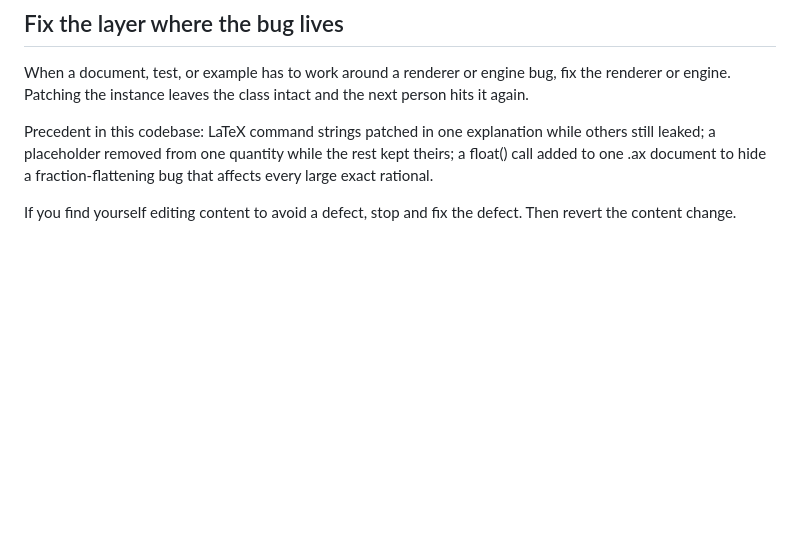
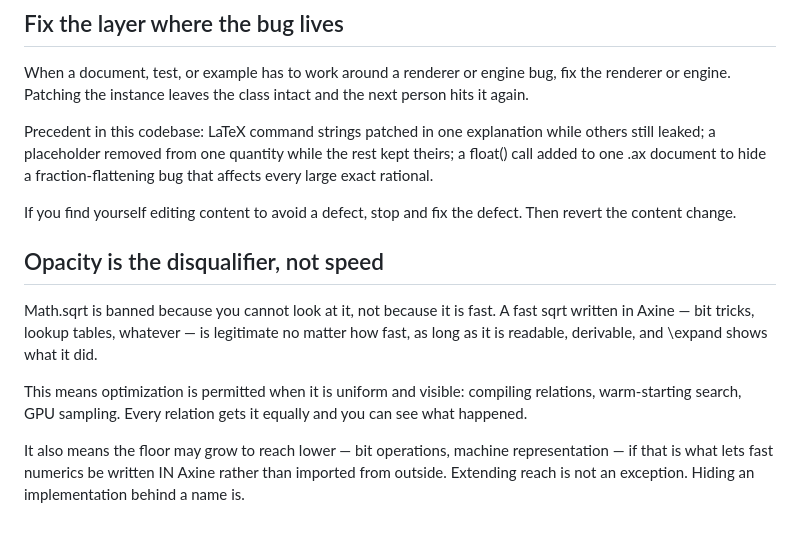
Before and after one commit to tuco3k/axine, a Markdown page: AGENTS.md, the part around the change. Drawn GitHub-style; blank space fills up the shorter version.

Commit message:
AGENTS.md: opacity, not speed, is the disqualifier

```diff
--- a/AGENTS.md
+++ b/AGENTS.md
@@ -94,3 +94,18 @@ exact rational.
 
 If you find yourself editing content to avoid a defect, stop and fix the
 defect. Then revert the content change.
+
+## Opacity is the disqualifier, not speed
+Math.sqrt is banned because you cannot look at it, not because it is
+fast. A fast sqrt written in Axine — bit tricks, lookup tables, whatever
+— is legitimate no matter how fast, as long as it is readable, derivable,
+and \expand shows what it did.
+
+This means optimization is permitted when it is uniform and visible:
+compiling relations, warm-starting search, GPU sampling. Every relation
+gets it equally and you can see what happened.
+
+It also means the floor may grow to reach lower — bit operations,
+machine representation — if that is what lets fast numerics be written
+IN Axine rather than imported from outside. Extending reach is not an
+exception. Hiding an implementation behind a name is.
```
